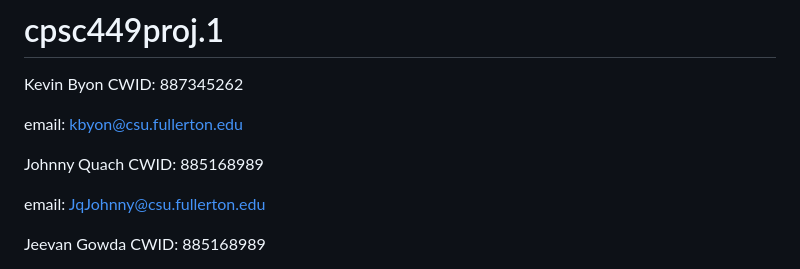
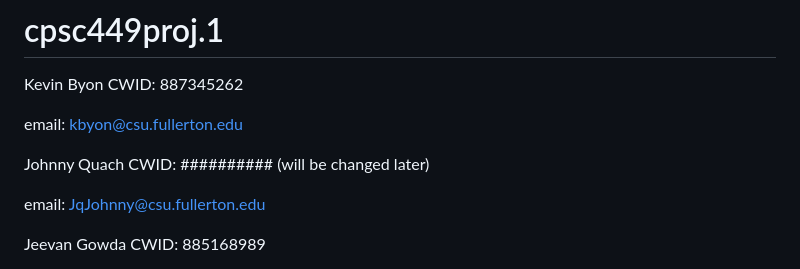
Before and after one commit to KBReader/cpsc449proj.1, a Markdown page: README.md, the part around the change. Rendered like a GitHub page.

```diff
--- a/README.md
+++ b/README.md
@@ -7,7 +7,7 @@ Kevin Byon     CWID: 887345262
 email: kbyon@csu.fullerton.edu
 
 
-Johnny Quach   CWID: 885168989
+Johnny Quach   CWID: ########## (will be changed later)
 
 email: JqJohnny@csu.fullerton.edu
 
```
